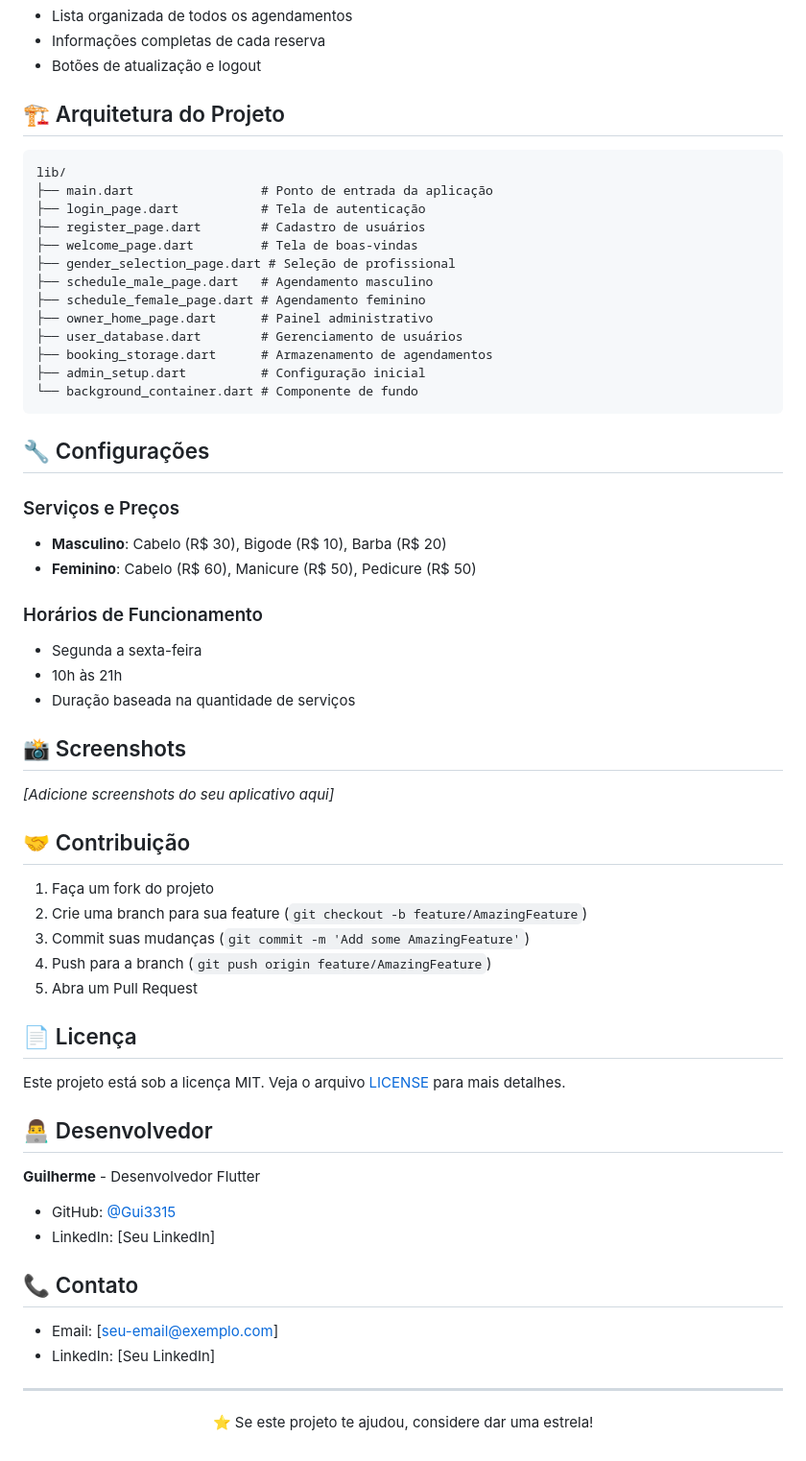
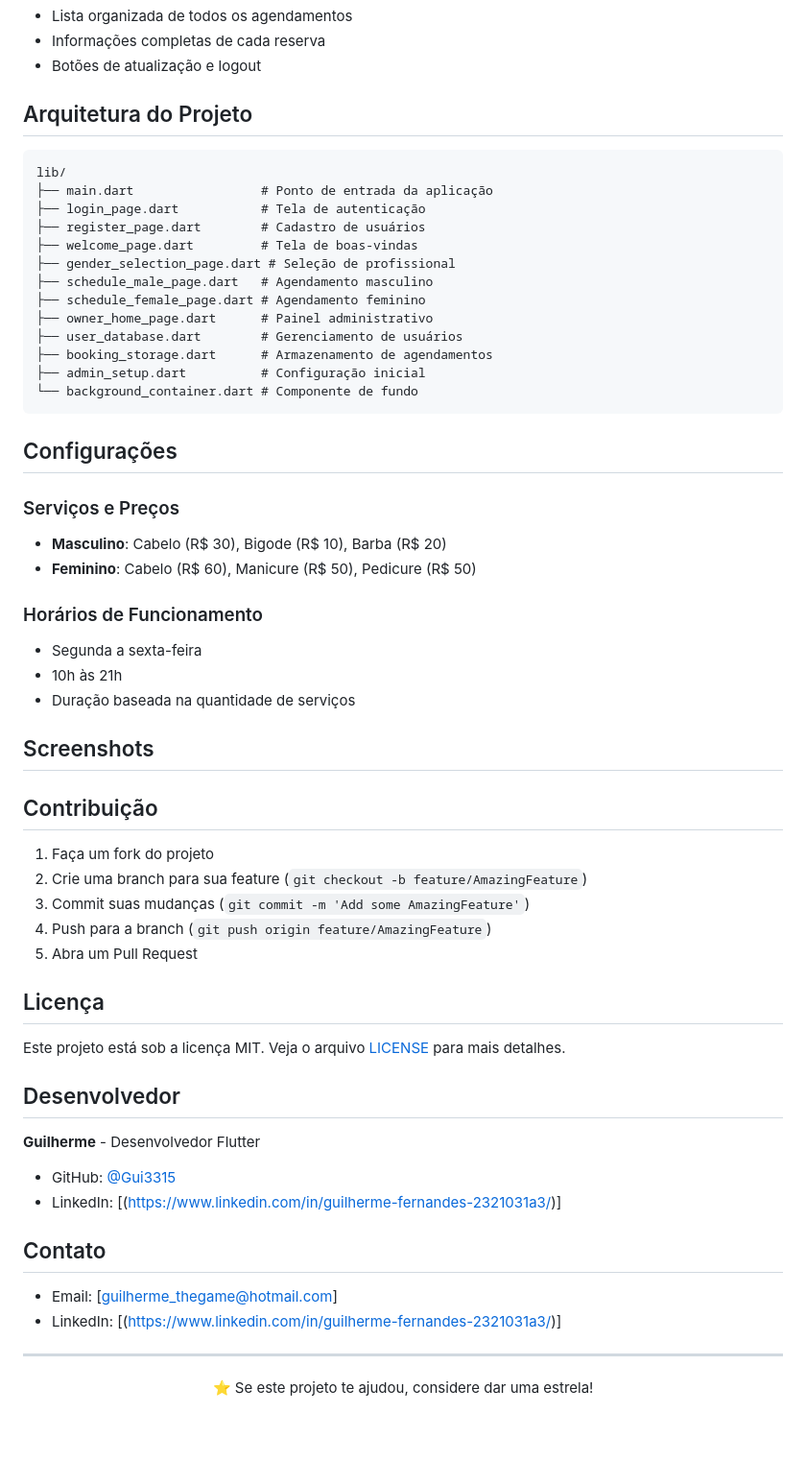
Before and after one commit to Gui3315/Barber_Shop_App, a Markdown page: README.md, the part around the change printed below. Shown: that part at 96% size. Rendered like a GitHub page.

````diff
--- a/README.md
+++ b/README.md
@@ -97,7 +97,7 @@ flutter run
 - Informações completas de cada reserva
 - Botões de atualização e logout
 
-## 🏗️ Arquitetura do Projeto
+## Arquitetura do Projeto
 
 ```
 lib/
@@ -115,7 +115,7 @@ lib/
 └── background_container.dart # Componente de fundo
 ```
 
-## 🔧 Configurações
+## Configurações
 
 ### Serviços e Preços
 - **Masculino**: Cabelo (R$ 30), Bigode (R$ 10), Barba (R$ 20)
@@ -126,11 +126,11 @@ lib/
 - 10h às 21h
 - Duração baseada na quantidade de serviços
 
-## 📸 Screenshots
+## Screenshots
 
-*[Adicione screenshots do seu aplicativo aqui]*
 
-## 🤝 Contribuição
+
+## Contribuição
 
 1. Faça um fork do projeto
 2. Crie uma branch para sua feature (`git checkout -b feature/AmazingFeature`)
@@ -138,21 +138,21 @@ lib/
 4. Push para a branch (`git push origin feature/AmazingFeature`)
 5. Abra um Pull Request
 
-## 📄 Licença
+## Licença
 
 Este projeto está sob a licença MIT. Veja o arquivo [LICENSE](LICENSE) para mais detalhes.
 
-## 👨‍💻 Desenvolvedor
+## Desenvolvedor
 
 **Guilherme** - Desenvolvedor Flutter
 
 - GitHub: [@Gui3315](https://github.com/Gui3315)
-- LinkedIn: [Seu LinkedIn]
+- LinkedIn: [(https://www.linkedin.com/in/guilherme-fernandes-2321031a3/)]
 
-## 📞 Contato
+## Contato
 
-- Email: [seu-email@exemplo.com]
-- LinkedIn: [Seu LinkedIn]
+- Email: [guilherme_thegame@hotmail.com]
+- LinkedIn: [(https://www.linkedin.com/in/guilherme-fernandes-2321031a3/)]
 
 ---
 
````
Also changed, not shown: other parts of README.md (+11 -11 lines).
